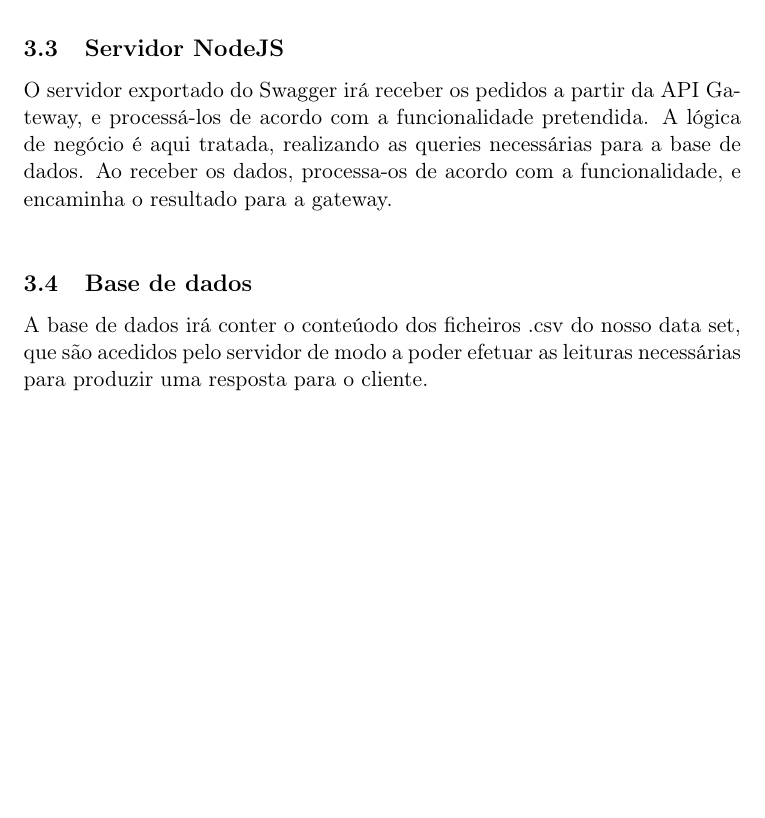
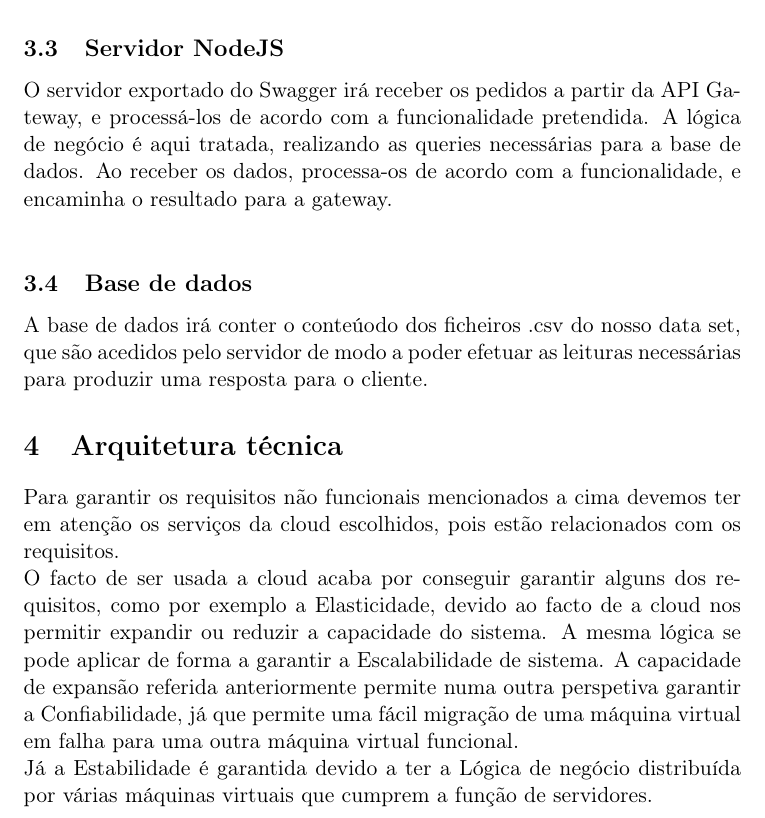
Before and after one commit to pedrocarrega/CN, a LaTeX document (fase3/report/report.tex): part of page 4 of 4, cut so that both start at the same text, the shorter picture padded with empty space. Compiled offline with pdfLaTeX.

Commit message:
Vejam o que acrescentei na arq tecnica. Nao consigo ser muito especifico quanto aos serviços da cloud entao fui um pouco mais abstrato. Se isto tiver decente falta ainda acrescentar o que garante a portabilidade que nao soube bem o que dizer

```diff
--- a/fase3/report/report.tex
+++ b/fase3/report/report.tex
@@ -109,4 +109,11 @@ O servidor exportado do Swagger irá receber os pedidos a partir da API Gateway,
 \subsection{Base de dados}
 A base de dados irá conter o conteúodo dos ficheiros .csv do nosso data set, que são acedidos pelo servidor de modo a poder efetuar as leituras necessárias para produzir uma resposta para o cliente.
 
+\section{Arquitetura técnica}
+Para garantir os requisitos não funcionais mencionados a cima devemos ter em atenção os serviços da cloud escolhidos, pois estão relacionados com os requisitos.
+\newline
+O facto de ser usada a cloud acaba por conseguir garantir alguns dos requisitos, como por exemplo a Elasticidade, devido ao facto de a cloud nos permitir expandir ou reduzir a capacidade do sistema. A mesma lógica se pode aplicar de forma a garantir a Escalabilidade de sistema. A capacidade de expansão referida anteriormente permite numa outra perspetiva garantir a Confiabilidade, já que permite uma fácil migração de uma máquina virtual em falha para uma outra máquina virtual funcional.
+\newline
+Já a Estabilidade é garantida devido a ter a Lógica de negócio distribuída por várias máquinas virtuais que cumprem a função de servidores.
+
 \end{document}
```
